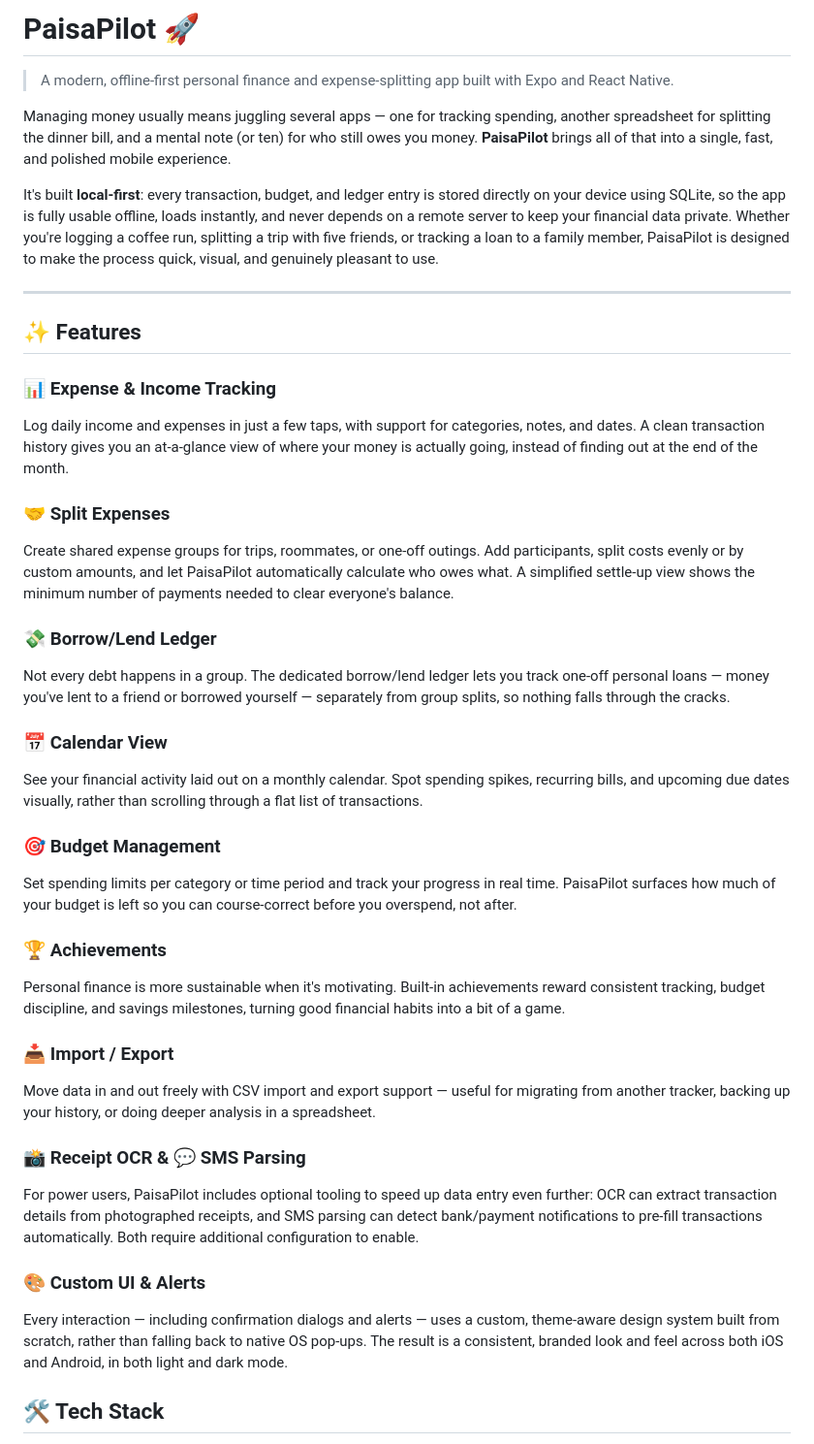
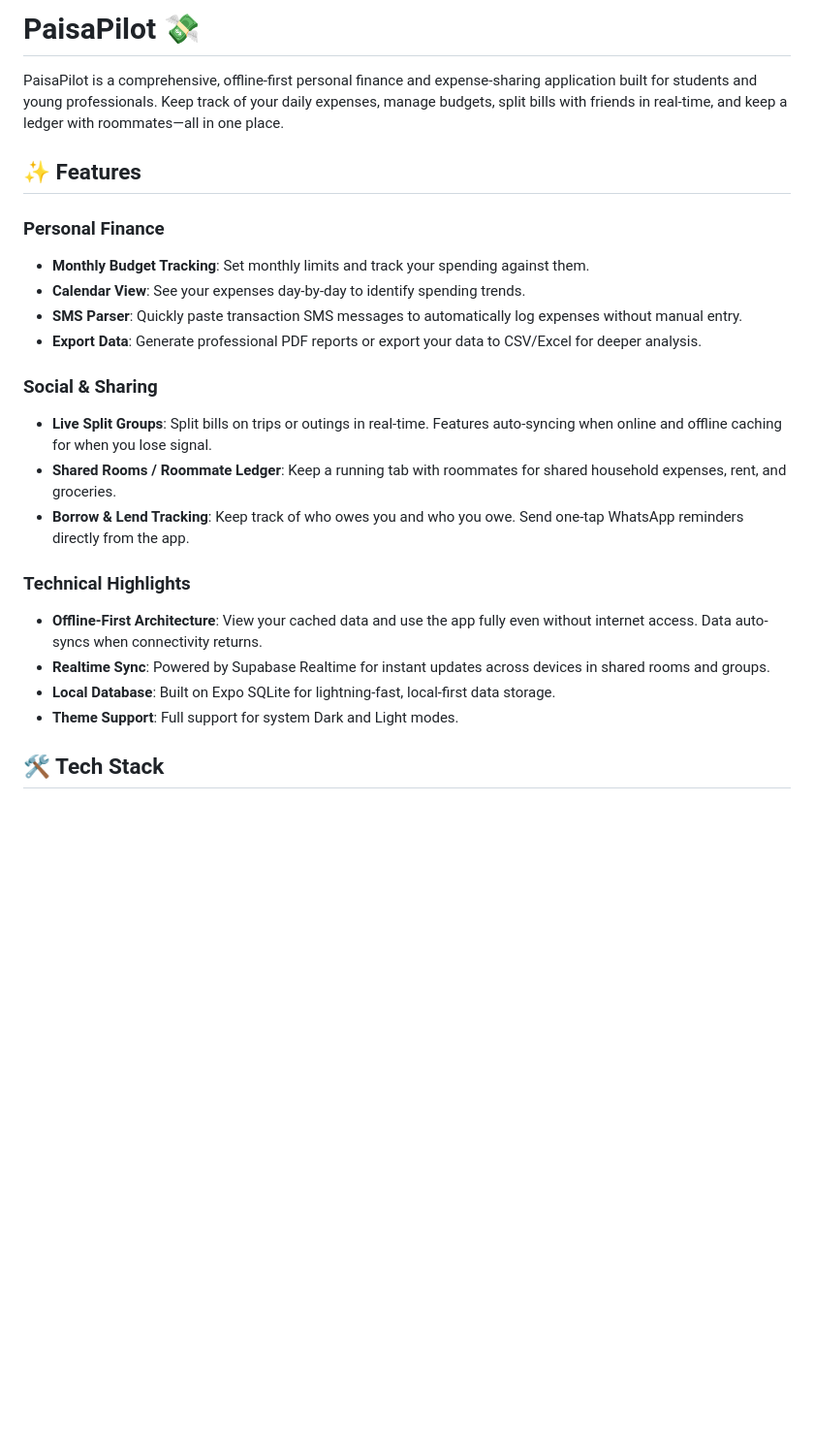
Before and after one commit to shahidansari311/PaisaPilot, a Markdown page: README.md, the part around one of its changes. Shown at 97% size. Drawn GitHub-style; blank space fills up the shorter version.

```diff
--- a/README.md
+++ b/README.md
@@ -1,41 +1,25 @@
-# PaisaPilot 🚀
+# PaisaPilot 💸
 
-> A modern, offline-first personal finance and expense-splitting app built with Expo and React Native.
-
-Managing money usually means juggling several apps — one for tracking spending, another spreadsheet for splitting the dinner bill, and a mental note (or ten) for who still owes you money. **PaisaPilot** brings all of that into a single, fast, and polished mobile experience.
-
-It's built **local-first**: every transaction, budget, and ledger entry is stored directly on your device using SQLite, so the app is fully usable offline, loads instantly, and never depends on a remote server to keep your financial data private. Whether you're logging a coffee run, splitting a trip with five friends, or tracking a loan to a family member, PaisaPilot is designed to make the process quick, visual, and genuinely pleasant to use.
-
----
+PaisaPilot is a comprehensive, offline-first personal finance and expense-sharing application built for students and young professionals. Keep track of your daily expenses, manage budgets, split bills with friends in real-time, and keep a ledger with roommates—all in one place.
 
 ## ✨ Features
 
-### 📊 Expense & Income Tracking
-Log daily income and expenses in just a few taps, with support for categories, notes, and dates. A clean transaction history gives you an at-a-glance view of where your money is actually going, instead of finding out at the end of the month.
+### Personal Finance
+* **Monthly Budget Tracking**: Set monthly limits and track your spending against them.
+* **Calendar View**: See your expenses day-by-day to identify spending trends.
+* **SMS Parser**: Quickly paste transaction SMS messages to automatically log expenses without manual entry.
+* **Export Data**: Generate professional PDF reports or export your data to CSV/Excel for deeper analysis.
 
-### 🤝 Split Expenses
-Create shared expense groups for trips, roommates, or one-off outings. Add participants, split costs evenly or by custom amounts, and let PaisaPilot automatically calculate who owes what. A simplified settle-up view shows the minimum number of payments needed to clear everyone's balance.
+### Social & Sharing
+* **Live Split Groups**: Split bills on trips or outings in real-time. Features auto-syncing when online and offline caching for when you lose signal.
+* **Shared Rooms / Roommate Ledger**: Keep a running tab with roommates for shared household expenses, rent, and groceries.
+* **Borrow & Lend Tracking**: Keep track of who owes you and who you owe. Send one-tap WhatsApp reminders directly from the app.
 
-### 💸 Borrow/Lend Ledger
-Not every debt happens in a group. The dedicated borrow/lend ledger lets you track one-off personal loans — money you've lent to a friend or borrowed yourself — separately from group splits, so nothing falls through the cracks.
-
-### 📅 Calendar View
-See your financial activity laid out on a monthly calendar. Spot spending spikes, recurring bills, and upcoming due dates visually, rather than scrolling through a flat list of transactions.
-
-### 🎯 Budget Management
-Set spending limits per category or time period and track your progress in real time. PaisaPilot surfaces how much of your budget is left so you can course-correct before you overspend, not after.
-
-### 🏆 Achievements
-Personal finance is more sustainable when it's motivating. Built-in achievements reward consistent tracking, budget discipline, and savings milestones, turning good financial habits into a bit of a game.
-
-### 📥 Import / Export
-Move data in and out freely with CSV import and export support — useful for migrating from another tracker, backing up your history, or doing deeper analysis in a spreadsheet.
-
-### 📸 Receipt OCR & 💬 SMS Parsing
-For power users, PaisaPilot includes optional tooling to speed up data entry even further: OCR can extract transaction details from photographed receipts, and SMS parsing can detect bank/payment notifications to pre-fill transactions automatically. Both require additional configuration to enable.
-
-### 🎨 Custom UI & Alerts
-Every interaction — including confirmation dialogs and alerts — uses a custom, theme-aware design system built from scratch, rather than falling back to native OS pop-ups. The result is a consistent, branded look and feel across both iOS and Android, in both light and dark mode.
+### Technical Highlights
+* **Offline-First Architecture**: View your cached data and use the app fully even without internet access. Data auto-syncs when connectivity returns.
+* **Realtime Sync**: Powered by Supabase Realtime for instant updates across devices in shared rooms and groups.
+* **Local Database**: Built on Expo SQLite for lightning-fast, local-first data storage.
+* **Theme Support**: Full support for system Dark and Light modes.
 
 ## 🛠️ Tech Stack
 
```
Also changed, not shown: other parts of README.md (+34 -91 lines).
